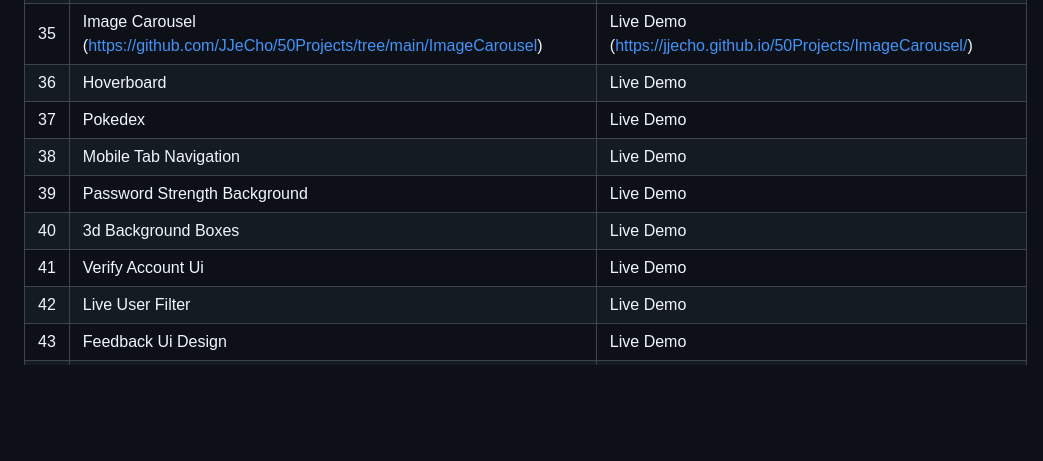
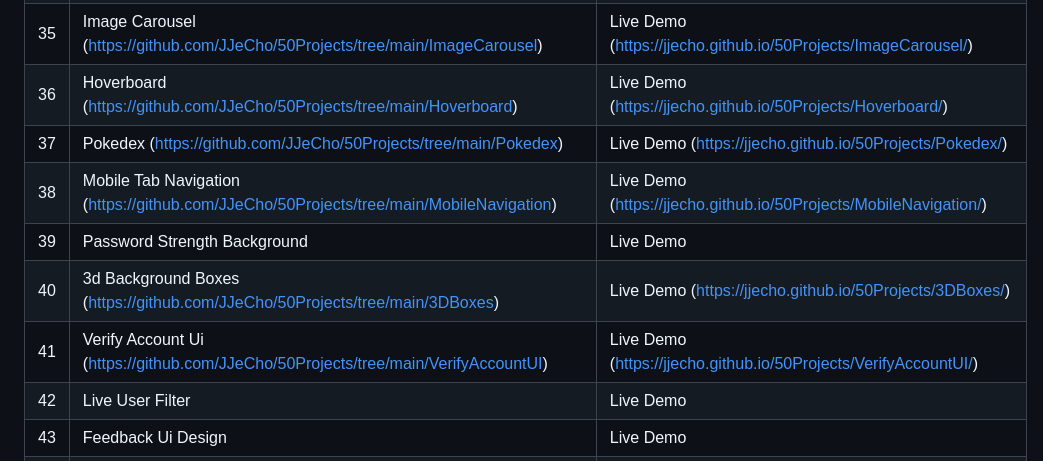
Before and after one commit to JJeCho/50Projects, a Markdown page: README.md, the part around the change. GitHub-like rendering; blank space fills up the shorter version.

```diff
--- a/README.md
+++ b/README.md
@@ -41,12 +41,12 @@ This repository serves as the main hub for all projects featured in the course.
 | 33  | Notes App (https://github.com/JJeCho/50Projects/tree/main/LocalStorageNotes) | Live Demo (https://jjecho.github.io/50Projects/LocalStorageNotes/) |
 | 34  | Animated Countdown (https://github.com/JJeCho/50Projects/tree/main/AnimatedCountdown) | Live Demo (https://jjecho.github.io/50Projects/AnimatedCountdown/) |
 | 35  | Image Carousel (https://github.com/JJeCho/50Projects/tree/main/ImageCarousel) | Live Demo (https://jjecho.github.io/50Projects/ImageCarousel/) |
-| 36  | Hoverboard| Live Demo |
-| 37  | Pokedex| Live Demo |
-| 38  | Mobile Tab Navigation  | Live Demo |
+| 36  | Hoverboard (https://github.com/JJeCho/50Projects/tree/main/Hoverboard) | Live Demo (https://jjecho.github.io/50Projects/Hoverboard/) |
+| 37  | Pokedex (https://github.com/JJeCho/50Projects/tree/main/Pokedex) | Live Demo (https://jjecho.github.io/50Projects/Pokedex/) |
+| 38  | Mobile Tab Navigation (https://github.com/JJeCho/50Projects/tree/main/MobileNavigation) | Live Demo (https://jjecho.github.io/50Projects/MobileNavigation/) |
 | 39  | Password Strength Background  | Live Demo |
-| 40  | 3d Background Boxes| Live Demo |
-| 41  | Verify Account Ui | Live Demo |
+| 40  | 3d Background Boxes (https://github.com/JJeCho/50Projects/tree/main/3DBoxes) | Live Demo (https://jjecho.github.io/50Projects/3DBoxes/) |
+| 41  | Verify Account Ui (https://github.com/JJeCho/50Projects/tree/main/VerifyAccountUI) | Live Demo (https://jjecho.github.io/50Projects/VerifyAccountUI/) |
 | 42  | Live User Filter  | Live Demo |
 | 43  | Feedback Ui Design| Live Demo |
 | 44  | Custom Range Slider | Live Demo |
```
